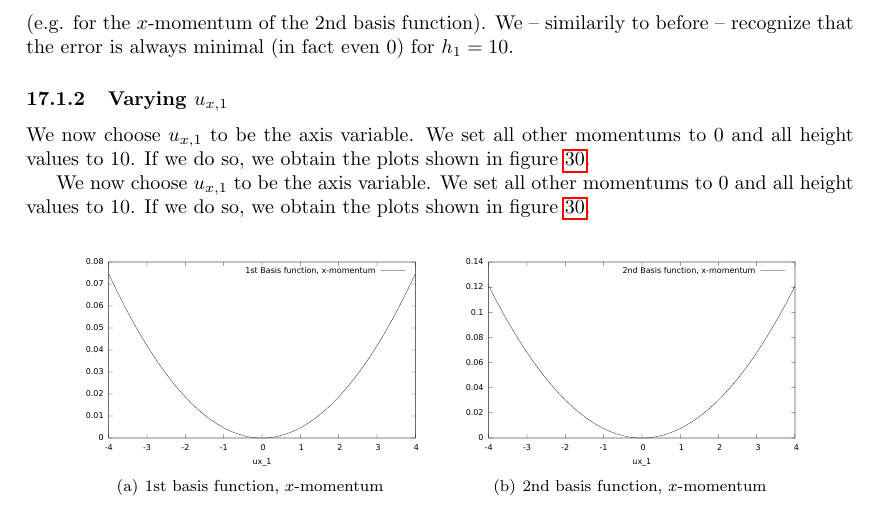
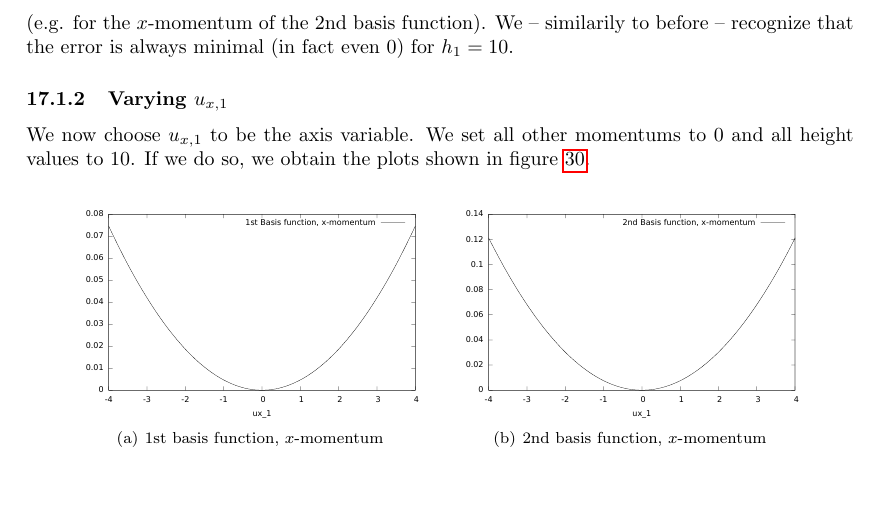
Before and after one commit to phimuemue/idp, a LaTeX paper (results.tex): part of page 39 of 49, cut so that both start at the same text, the shorter picture padded with empty space. Compiled offline with pdfLaTeX.

Commit message:
Git bug?

```diff
--- a/results.tex
+++ b/results.tex
@@ -1679,8 +1679,6 @@ As you recognize, we always have a parabola-like shape (except for the $x$-momen
 
 We now choose $u_{x,1}$ to be the axis variable. We set all other momentums to 0 and all height values to 10. If we do so, we obtain the plots shown in figure \ref{fig:ord2_varying_ux_1}.
 
-We now choose $u_{x,1}$ to be the axis variable. We set all other momentums to 0 and all height values to 10. If we do so, we obtain the plots shown in figure \ref{fig:ord2_varying_ux_1}.
-
 \input{ord2_varying_ux_1/tex.tex}
 
 One can see there that the error for all $y$-momentums is zero. Moreover, the error is zero for the $x$-momentum of the 5th basis function. The error becomes zero at $u_{x,1}=0$, i.e. if $u_{x,1}$ is the same as all other momentums.
```
